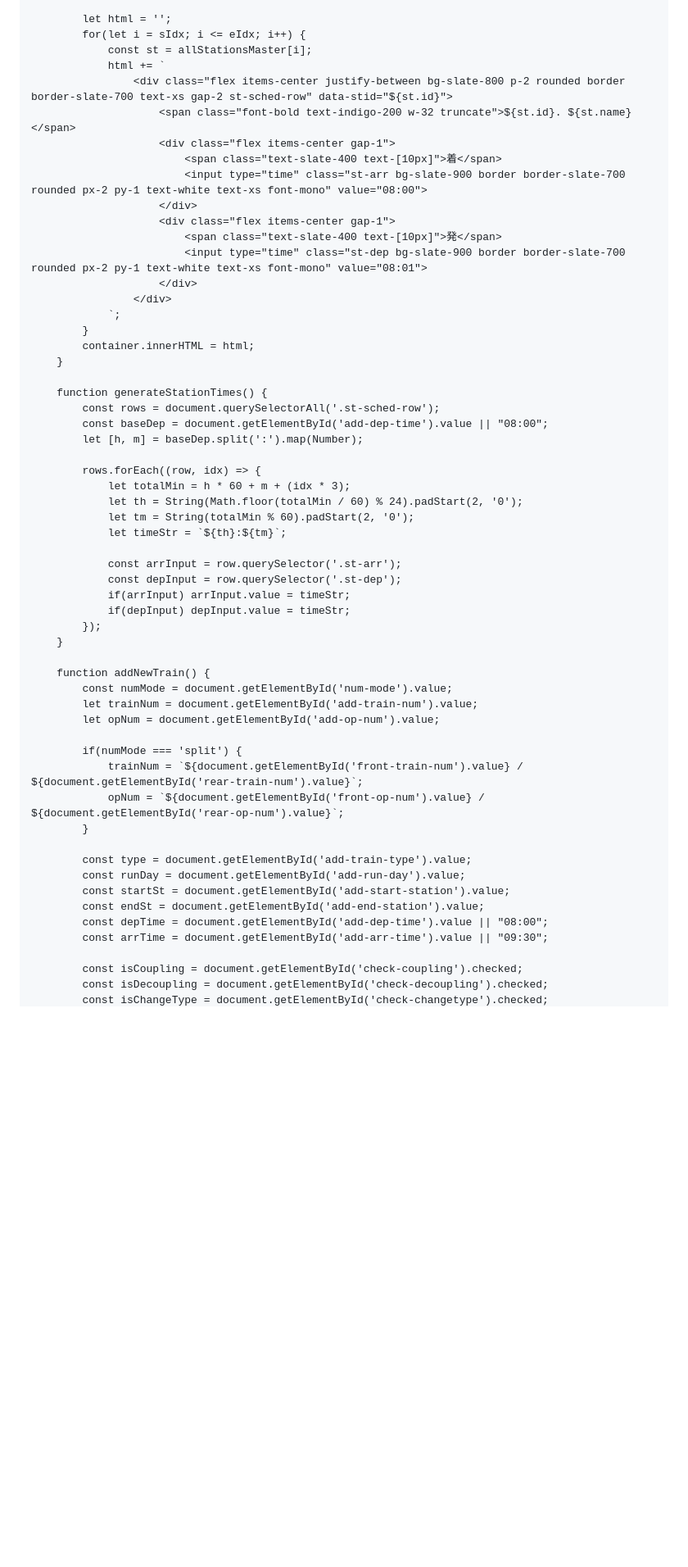
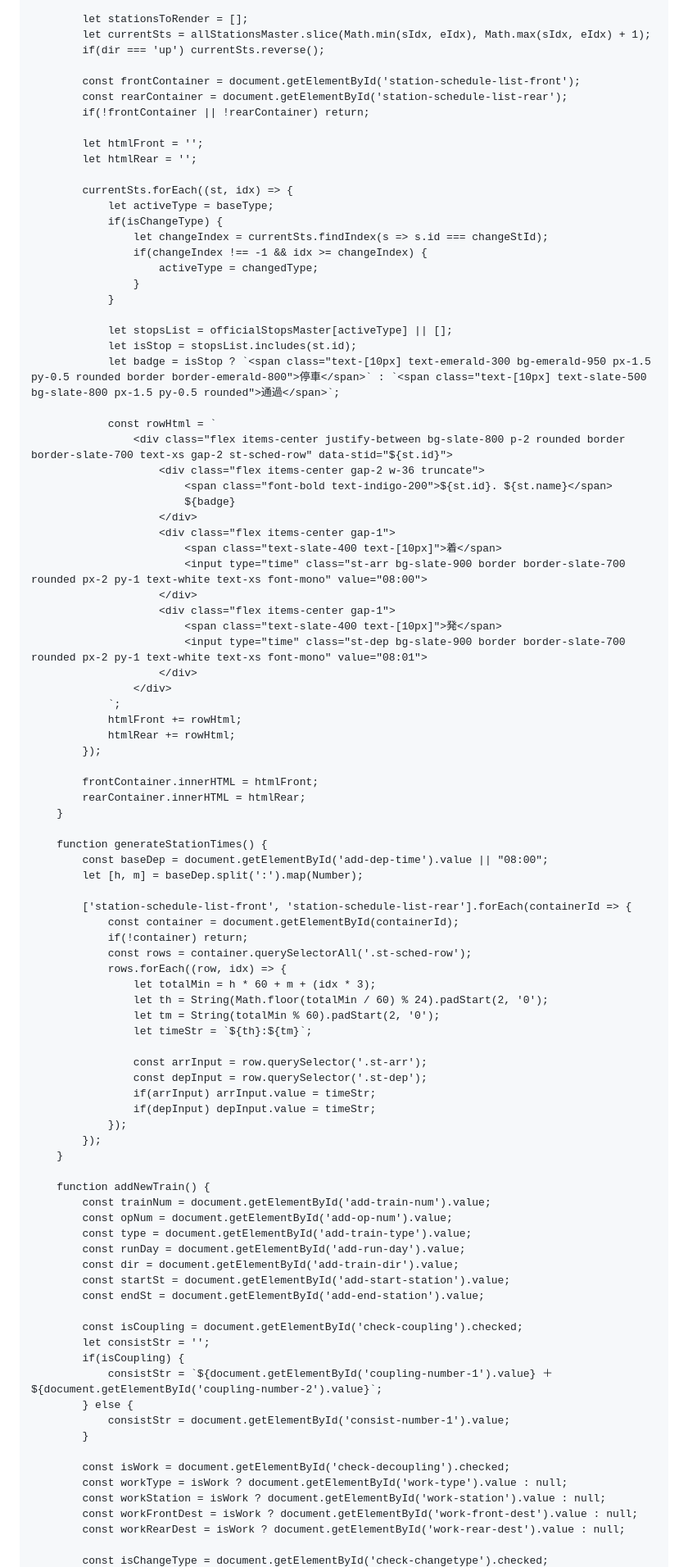
Before and after one commit to nogi2466-tech/original-tetsudo1, a Markdown page: README.md, the part around one of its changes. Shown at 82% size. GitHub-like rendering; blank space fills up the shorter version.

```diff
--- a/README.md
+++ b/README.md
@@ -786,10 +833,34 @@
 
-            let html = '';
-            for(let i = sIdx; i <= eIdx; i++) {
-                const st = allStationsMaster[i];
-                html += `
+            let stationsToRender = [];
+            let currentSts = allStationsMaster.slice(Math.min(sIdx, eIdx), Math.max(sIdx, eIdx) + 1);
+            if(dir === 'up') currentSts.reverse();
+
+            const frontContainer = document.getElementById('station-schedule-list-front');
+            const rearContainer = document.getElementById('station-schedule-list-rear');
+            if(!frontContainer || !rearContainer) return;
+
+            let htmlFront = '';
+            let htmlRear = '';
+
+            currentSts.forEach((st, idx) => {
+                let activeType = baseType;
+                if(isChangeType) {
+                    let changeIndex = currentSts.findIndex(s => s.id === changeStId);
+                    if(changeIndex !== -1 && idx >= changeIndex) {
+                        activeType = changedType;
+                    }
+                }
+
+                let stopsList = officialStopsMaster[activeType] || [];
+                let isStop = stopsList.includes(st.id);
+                let badge = isStop ? `<span class="text-[10px] text-emerald-300 bg-emerald-950 px-1.5 py-0.5 rounded border border-emerald-800">停車</span>` : `<span class="text-[10px] text-slate-500 bg-slate-800 px-1.5 py-0.5 rounded">通過</span>`;
+
+                const rowHtml = `
                     <div class="flex items-center justify-between bg-slate-800 p-2 rounded border border-slate-700 text-xs gap-2 st-sched-row" data-stid="${st.id}">
-                        <span class="font-bold text-indigo-200 w-32 truncate">${st.id}. ${st.name}</span>
+                        <div class="flex items-center gap-2 w-36 truncate">
+                            <span class="font-bold text-indigo-200">${st.id}. ${st.name}</span>
+                            ${badge}
+                        </div>
                         <div class="flex items-center gap-1">
                             <span class="text-slate-400 text-[10px]">着</span>
                             <input type="time" class="st-arr bg-slate-900 border border-slate-700 rounded px-2 py-1 text-white text-xs font-mono" value="08:00">
@@ -800,45 +871,57 @@
                         </div>
                     </div>
                 `;
-            }
-            container.innerHTML = html;
+                htmlFront += rowHtml;
+                htmlRear += rowHtml;
+            });
+
+            frontContainer.innerHTML = htmlFront;
+            rearContainer.innerHTML = htmlRear;
         }
 
         function generateStationTimes() {
-            const rows = document.querySelectorAll('.st-sched-row');
             const baseDep = document.getElementById('add-dep-time').value || "08:00";
             let [h, m] = baseDep.split(':').map(Number);
 
-            rows.forEach((row, idx) => {
-                let totalMin = h * 60 + m + (idx * 3);
-                let th = String(Math.floor(totalMin / 60) % 24).padStart(2, '0');
-                let tm = String(totalMin % 60).padStart(2, '0');
-                let timeStr = `${th}:${tm}`;
+            ['station-schedule-list-front', 'station-schedule-list-rear'].forEach(containerId => {
+                const container = document.getElementById(containerId);
+                if(!container) return;
+                const rows = container.querySelectorAll('.st-sched-row');
+                rows.forEach((row, idx) => {
+                    let totalMin = h * 60 + m + (idx * 3);
+                    let th = String(Math.floor(totalMin / 60) % 24).padStart(2, '0');
+                    let tm = String(totalMin % 60).padStart(2, '0');
+                    let timeStr = `${th}:${tm}`;
 
-                const arrInput = row.querySelector('.st-arr');
-                const depInput = row.querySelector('.st-dep');
-                if(arrInput) arrInput.value = timeStr;
-                if(depInput) depInput.value = timeStr;
+                    const arrInput = row.querySelector('.st-arr');
+                    const depInput = row.querySelector('.st-dep');
+                    if(arrInput) arrInput.value = timeStr;
+                    if(depInput) depInput.value = timeStr;
+                });
             });
         }
 
         function addNewTrain() {
-            const numMode = document.getElementById('num-mode').value;
-            let trainNum = document.getElementById('add-train-num').value;
-            let opNum = document.getElementById('add-op-num').value;
+            const trainNum = document.getElementById('add-train-num').value;
+            const opNum = document.getElementById('add-op-num').value;
+            const type = document.getElementById('add-train-type').value;
+            const runDay = document.getElementById('add-run-day').value;
+            const dir = document.getElementById('add-train-dir').value;
+            const startSt = document.getElementById('add-start-station').value;
+            const endSt = document.getElementById('add-end-station').value;
 
-            if(numMode === 'split') {
-                trainNum = `${document.getElementById('front-train-num').value} / ${document.getElementById('rear-train-num').value}`;
-                opNum = `${document.getElementById('front-op-num').value} / ${document.getElementById('rear-op-num').value}`;
+            const isCoupling = document.getElementById('check-coupling').checked;
+            let consistStr = '';
+            if(isCoupling) {
+                consistStr = `${document.getElementById('coupling-number-1').value} ＋ ${document.getElementById('coupling-number-2').value}`;
+            } else {
+                consistStr = document.getElementById('consist-number-1').value;
             }
 
-            const type = document.getElementById('add-train-type').value;
-            const runDay = document.getElementById('add-run-day').value;
-            const startSt = document.getElementById('add-start-station').value;
-            const endSt = document.getElementById('add-end-station').value;
-            const depTime = document.getElementById('add-dep-time').value || "08:00";
-            const arrTime = document.getElementById('add-arr-time').value || "09:30";
+            const isWork = document.getElementById('check-decoupling').checked;
+            const workType = isWork ? document.getElementById('work-type').value : null;
+            const workStation = isWork ? document.getElementById('work-station').value : null;
+            const workFrontDest = isWork ? document.getElementById('work-front-dest').value : null;
+            const workRearDest = isWork ? document.getElementById('work-rear-dest').value : null;
 
-            const isCoupling = document.getElementById('check-coupling').checked;
-            const isDecoupling = document.getElementById('check-decoupling').checked;
             const isChangeType = document.getElementById('check-changetype').checked;
```
Also changed, not shown: other parts of README.md (+273 -287 lines).
